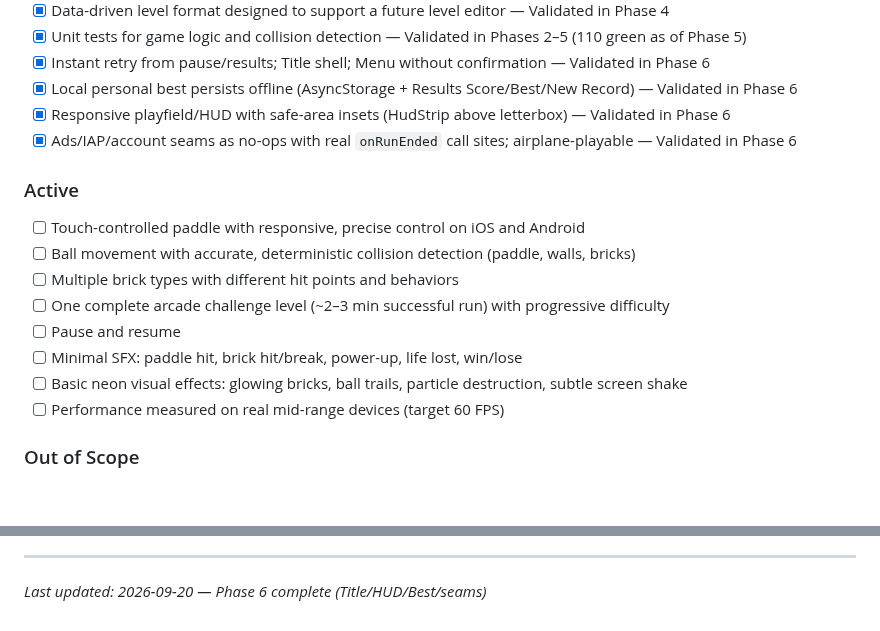
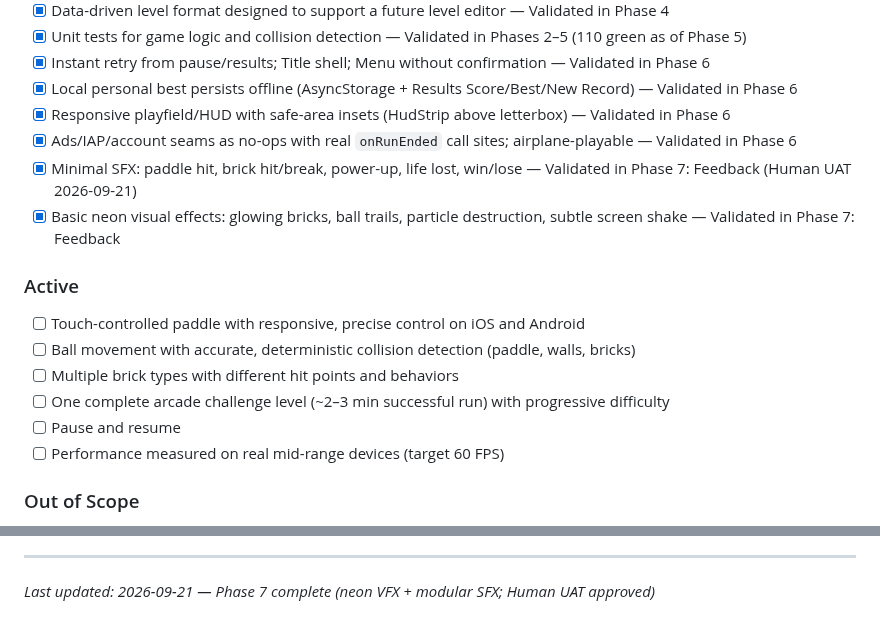
Before and after one commit to dexter292/bricks_breaker, a Markdown page: .planning/PROJECT.md, 2 parts joined by grey strips. Rendered like a GitHub page; blank space fills up the shorter version.

Commit message:
docs(phase-07): mark roadmap/STATE/PROJECT complete after UAT

```diff
--- a/.planning/PROJECT.md
+++ b/.planning/PROJECT.md
@@ -22,6 +22,8 @@ A single level must feel arcade-punchy, skillful, and visually spectacular at a
 - [x] Local personal best persists offline (AsyncStorage + Results Score/Best/New Record) — Validated in Phase 6
 - [x] Responsive playfield/HUD with safe-area insets (HudStrip above letterbox) — Validated in Phase 6
 - [x] Ads/IAP/account seams as no-ops with real `onRunEnded` call sites; airplane-playable — Validated in Phase 6
+- [x] Minimal SFX: paddle hit, brick hit/break, power-up, life lost, win/lose — Validated in Phase 7: Feedback (Human UAT 2026-09-21)
+- [x] Basic neon visual effects: glowing bricks, ball trails, particle destruction, subtle screen shake — Validated in Phase 7: Feedback
 
 ### Active
 
@@ -30,8 +32,6 @@ A single level must feel arcade-punchy, skillful, and visually spectacular at a
 - [ ] Multiple brick types with different hit points and behaviors
 - [ ] One complete arcade challenge level (~2–3 min successful run) with progressive difficulty
 - [ ] Pause and resume
-- [ ] Minimal SFX: paddle hit, brick hit/break, power-up, life lost, win/lose
-- [ ] Basic neon visual effects: glowing bricks, ball trails, particle destruction, subtle screen shake
 - [ ] Performance measured on real mid-range devices (target 60 FPS)
 
 ### Out of Scope
@@ -124,4 +124,4 @@ This document evolves at phase transitions and milestone boundaries.
 4. Update Context with current state
 
 ---
-*Last updated: 2026-09-20 — Phase 6 complete (Title/HUD/Best/seams)*
+*Last updated: 2026-09-21 — Phase 7 complete (neon VFX + modular SFX; Human UAT approved)*
```
Also changed, not shown: .planning/ROADMAP.md (+2 -2 lines), .planning/STATE.md (+7 -7 lines).
